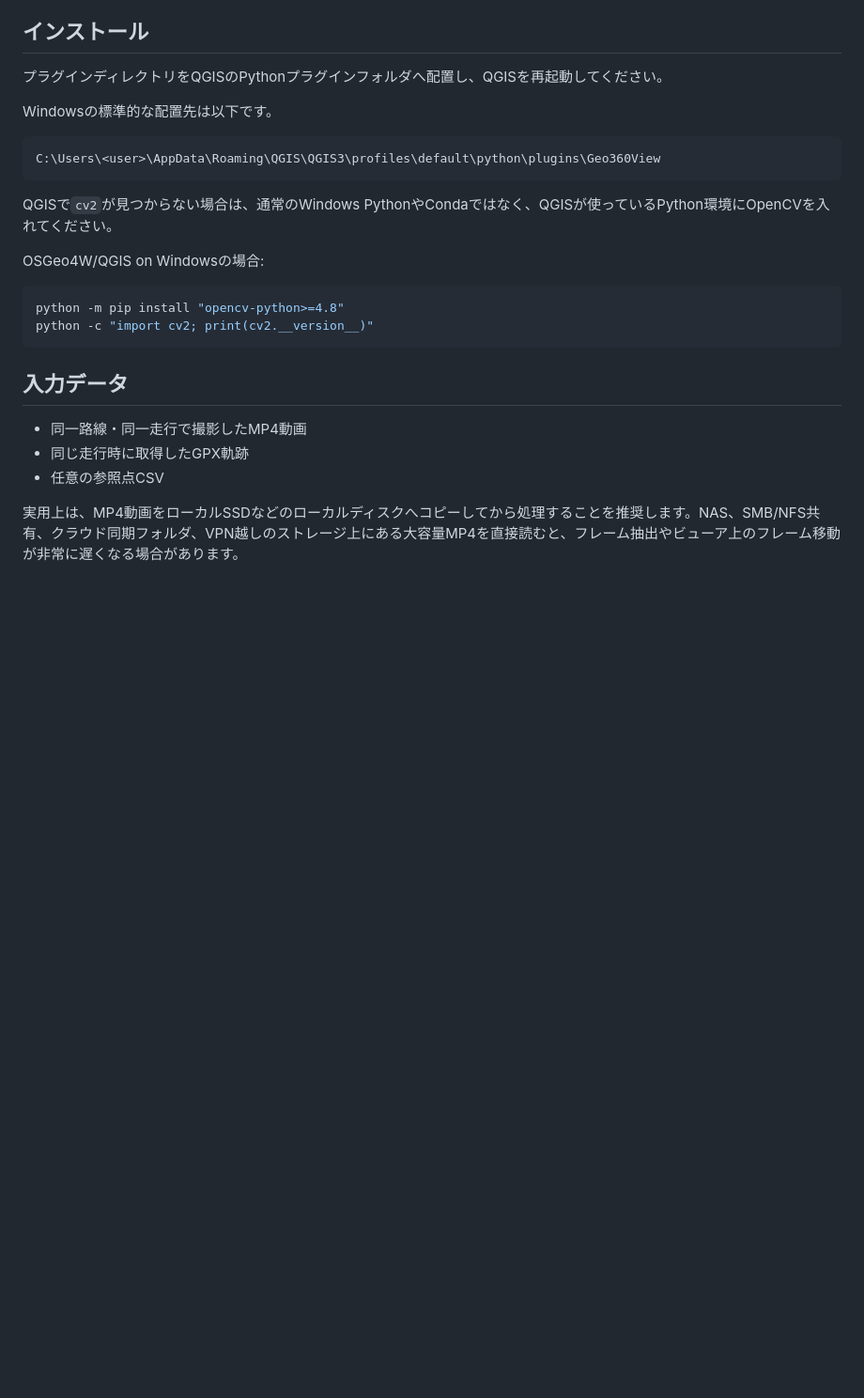
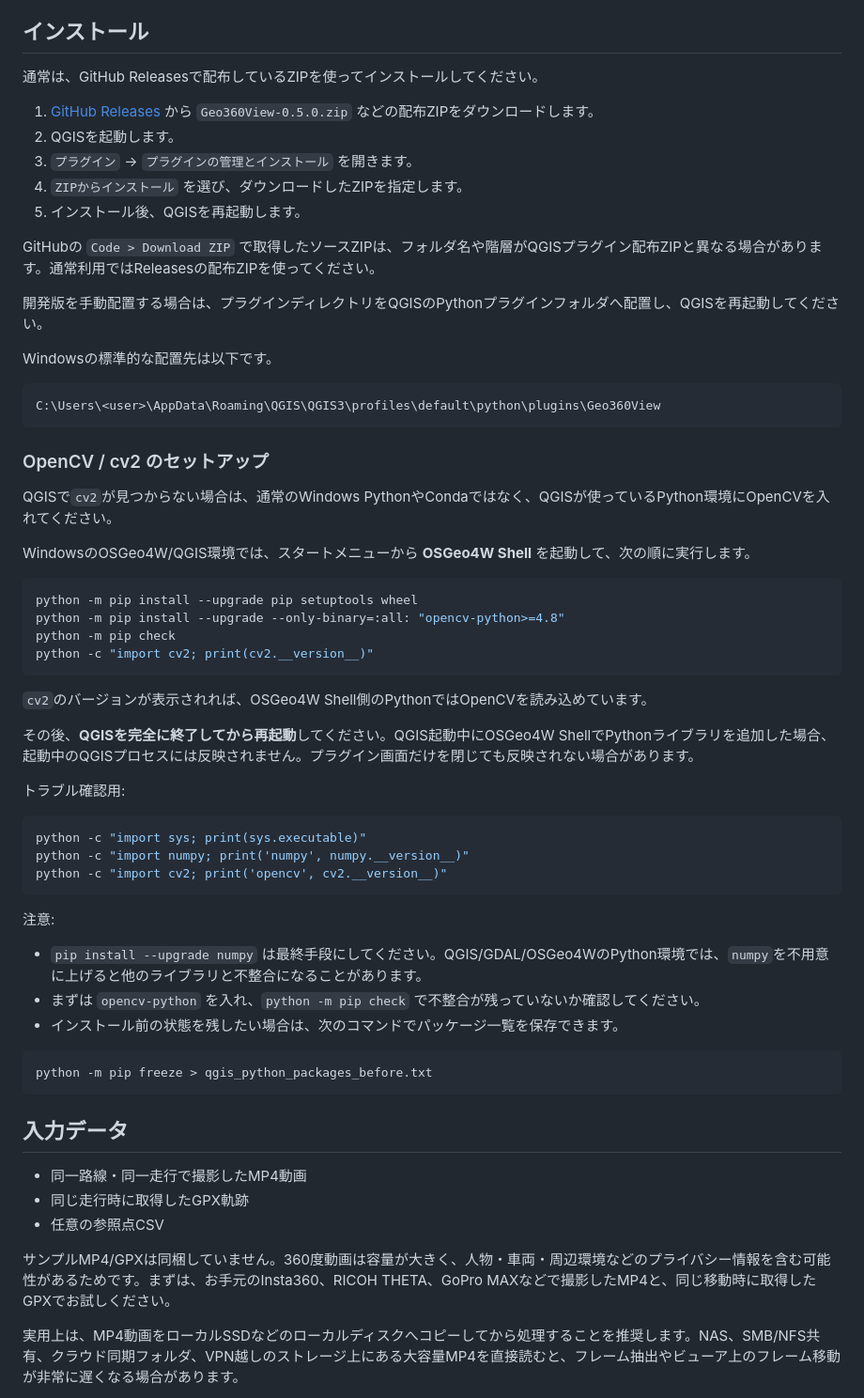
Before and after one commit to yoshiyuki-matsui/Geo360View, a Markdown page: README_ja.md, the part around the change. Shown at 94% size. GitHub-like rendering; blank space fills up the shorter version.

Commit message:
zipインストール版配備、README更新

````diff
--- a/README_ja.md
+++ b/README_ja.md
@@ -92,7 +92,17 @@ Markingは位置確認や申し送りのためのブックマークであり、
 
 ## インストール
 
-プラグインディレクトリをQGISのPythonプラグインフォルダへ配置し、QGISを再起動してください。
+通常は、GitHub Releasesで配布しているZIPを使ってインストールしてください。
+
+1. [GitHub Releases](https://github.com/yoshiyuki-matsui/Geo360View/releases) から `Geo360View-0.5.0.zip` などの配布ZIPをダウンロードします。
+2. QGISを起動します。
+3. `プラグイン` → `プラグインの管理とインストール` を開きます。
+4. `ZIPからインストール` を選び、ダウンロードしたZIPを指定します。
+5. インストール後、QGISを再起動します。
+
+GitHubの `Code > Download ZIP` で取得したソースZIPは、フォルダ名や階層がQGISプラグイン配布ZIPと異なる場合があります。通常利用ではReleasesの配布ZIPを使ってください。
+
+開発版を手動配置する場合は、プラグインディレクトリをQGISのPythonプラグインフォルダへ配置し、QGISを再起動してください。
 
 Windowsの標準的な配置先は以下です。
 
@@ -100,13 +110,39 @@ Windowsの標準的な配置先は以下です。
 C:\Users\<user>\AppData\Roaming\QGIS\QGIS3\profiles\default\python\plugins\Geo360View
 ```
 
+### OpenCV / cv2 のセットアップ
+
 QGISで`cv2`が見つからない場合は、通常のWindows PythonやCondaではなく、QGISが使っているPython環境にOpenCVを入れてください。
 
-OSGeo4W/QGIS on Windowsの場合:
+WindowsのOSGeo4W/QGIS環境では、スタートメニューから **OSGeo4W Shell** を起動して、次の順に実行します。
 
 ```bash
-python -m pip install "opencv-python>=4.8"
+python -m pip install --upgrade pip setuptools wheel
+python -m pip install --upgrade --only-binary=:all: "opencv-python>=4.8"
+python -m pip check
 python -c "import cv2; print(cv2.__version__)"
+```
+
+`cv2`のバージョンが表示されれば、OSGeo4W Shell側のPythonではOpenCVを読み込めています。
+
+その後、**QGISを完全に終了してから再起動**してください。QGIS起動中にOSGeo4W ShellでPythonライブラリを追加した場合、起動中のQGISプロセスには反映されません。プラグイン画面だけを閉じても反映されない場合があります。
+
+トラブル確認用:
+
+```bash
+python -c "import sys; print(sys.executable)"
+python -c "import numpy; print('numpy', numpy.__version__)"
+python -c "import cv2; print('opencv', cv2.__version__)"
+```
+
+注意:
+
+- `pip install --upgrade numpy` は最終手段にしてください。QGIS/GDAL/OSGeo4WのPython環境では、`numpy`を不用意に上げると他のライブラリと不整合になることがあります。
+- まずは `opencv-python` を入れ、`python -m pip check` で不整合が残っていないか確認してください。
+- インストール前の状態を残したい場合は、次のコマンドでパッケージ一覧を保存できます。
+
+```bash
+python -m pip freeze > qgis_python_packages_before.txt
 ```
 
 ## 入力データ
@@ -114,6 +150,8 @@ python -c "import cv2; print(cv2.__version__)"
 - 同一路線・同一走行で撮影したMP4動画
 - 同じ走行時に取得したGPX軌跡
 - 任意の参照点CSV
+
+サンプルMP4/GPXは同梱していません。360度動画は容量が大きく、人物・車両・周辺環境などのプライバシー情報を含む可能性があるためです。まずは、お手元のInsta360、RICOH THETA、GoPro MAXなどで撮影したMP4と、同じ移動時に取得したGPXでお試しください。
 
 実用上は、MP4動画をローカルSSDなどのローカルディスクへコピーしてから処理することを推奨します。NAS、SMB/NFS共有、クラウド同期フォルダ、VPN越しのストレージ上にある大容量MP4を直接読むと、フレーム抽出やビューア上のフレーム移動が非常に遅くなる場合があります。
 
````
Also changed, not shown: README.md (+36 -2 lines).
